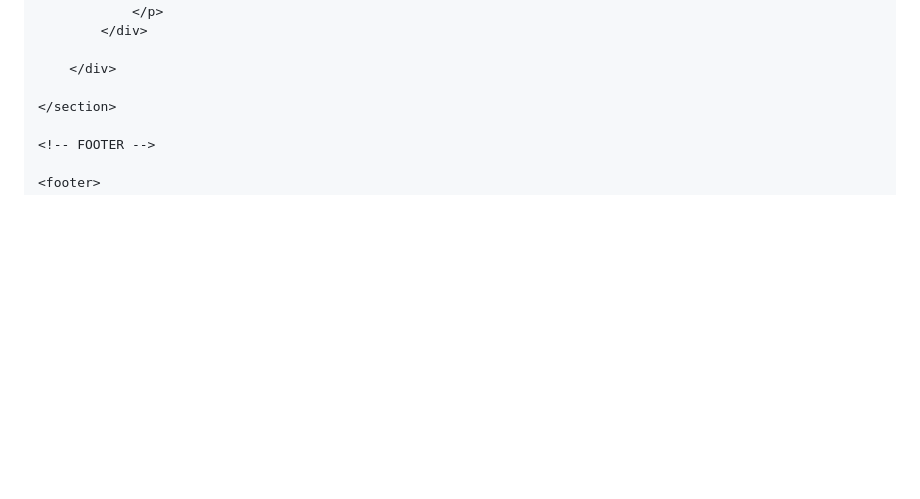
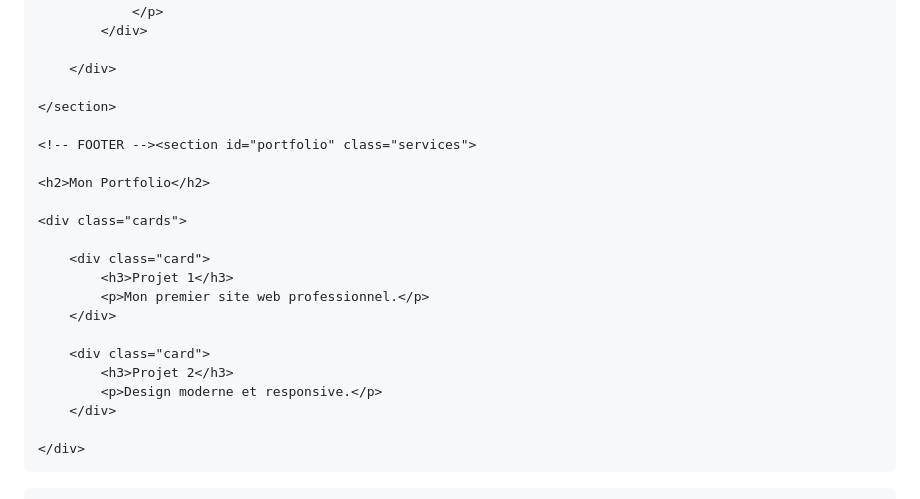
Before and after one commit to Elson-andria/mon-site, a Markdown page: README.md, the part around one of its changes. GitHub-like rendering; blank space fills up the shorter version.

```diff
--- a/README.md
+++ b/README.md
@@ -239,4 +239,21 @@
 
     </section>
 
-    <!-- FOOTER -->
+    <!-- FOOTER --><section id="portfolio" class="services">
+
+    <h2>Mon Portfolio</h2>
+
+    <div class="cards">
+
+        <div class="card">
+            <h3>Projet 1</h3>
+            <p>Mon premier site web professionnel.</p>
+        </div>
+
+        <div class="card">
+            <h3>Projet 2</h3>
+            <p>Design moderne et responsive.</p>
+        </div>
+
+    </div>
+
```
Also changed, not shown: other parts of README.md (+29 -6 lines).
